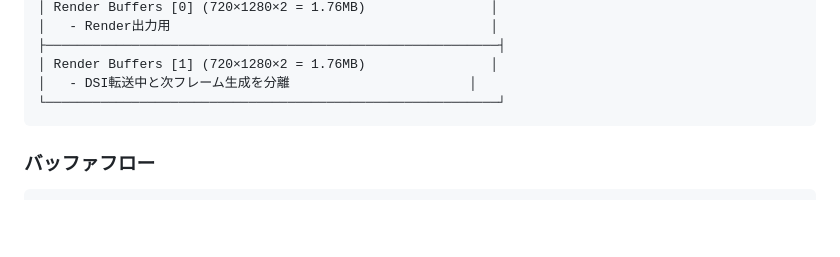
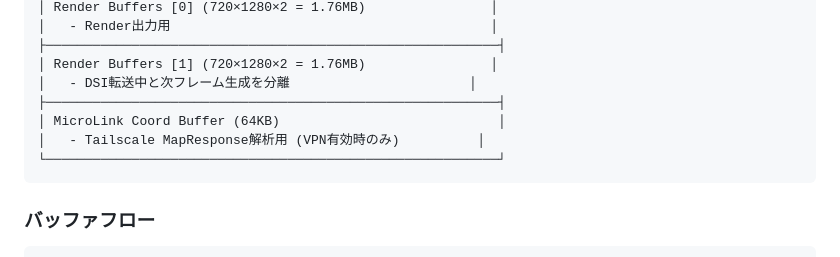
Before and after one commit to dj-oyu/tab5-camera-viewer, a Markdown page: docs/pipeline-architecture.md, the part around the change. GitHub-like rendering; blank space fills up the shorter version.

````diff
--- a/docs/pipeline-architecture.md
+++ b/docs/pipeline-architecture.md
@@ -113,6 +113,9 @@ struct DecodedFrameData {
 ├──────────────────────────────────────────────────────────┤
 │ Render Buffers [1] (720×1280×2 = 1.76MB)                │
 │   - DSI転送中と次フレーム生成を分離                       │
+├──────────────────────────────────────────────────────────┤
+│ MicroLink Coord Buffer (64KB)                            │
+│   - Tailscale MapResponse解析用 (VPN有効時のみ)          │
 └──────────────────────────────────────────────────────────┘
 ```
 
````
Also changed, not shown: CLAUDE.md (+3 -0 lines), docs/task-interactions.md (+22 -3 lines).
